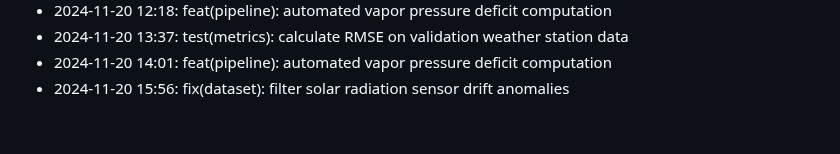
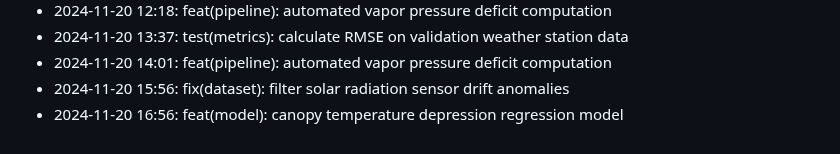
Before and after one commit to lak-is-law/crop-water-stress-prediction, a Markdown page: docs/changelog.md, the part around the change. Drawn GitHub-style.

Commit message:
feat(model): canopy temperature depression regression model

```diff
--- a/docs/changelog.md
+++ b/docs/changelog.md
@@ -56,3 +56,4 @@
 - 2024-11-20 13:37: test(metrics): calculate RMSE on validation weather station data
 - 2024-11-20 14:01: feat(pipeline): automated vapor pressure deficit computation
 - 2024-11-20 15:56: fix(dataset): filter solar radiation sensor drift anomalies
+- 2024-11-20 16:56: feat(model): canopy temperature depression regression model
```
